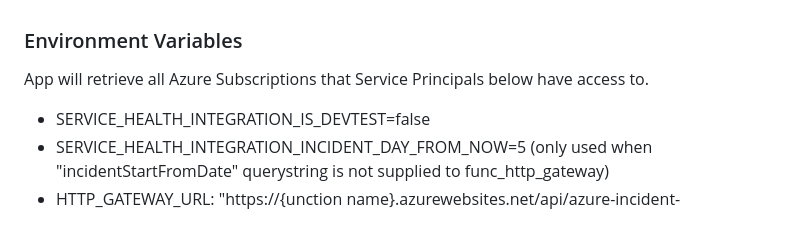
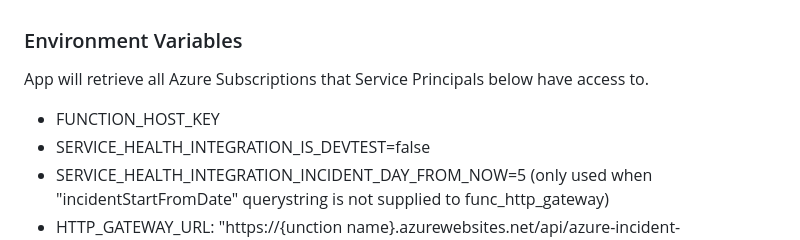
Before and after one commit to weixian-zhang/azure-servicehealth-integration, a Markdown page: README.md, the part around the change. Drawn GitHub-style.

```diff
--- a/README.md
+++ b/README.md
@@ -87,6 +87,7 @@
 ### Environment Variables
 App will retrieve all Azure Subscriptions that Service Principals below have access to.
 
+* FUNCTION_HOST_KEY
 * SERVICE_HEALTH_INTEGRATION_IS_DEVTEST=false
 * SERVICE_HEALTH_INTEGRATION_INCIDENT_DAY_FROM_NOW=5 (only used when "incidentStartFromDate" querystring is not supplied to func_http_gateway)
 * HTTP_GATEWAY_URL: "https://{unction name}.azurewebsites.net/api/azure-incident-report/generate?incidentStartFromDate=7/18/2024&code={function API Key},
```
